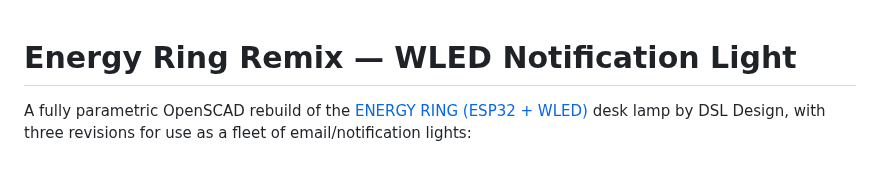
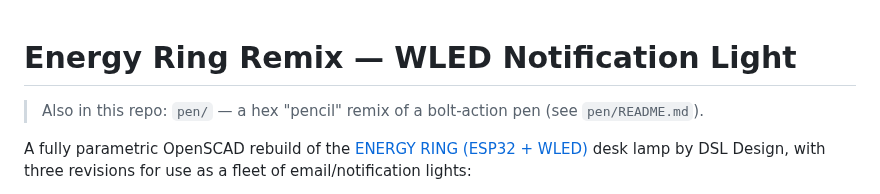
Before and after one commit to honeydewsleep/wildchild, a Markdown page: README.md, the part around the change. Rendered like a GitHub page; blank space fills up the shorter version.

```diff
--- a/README.md
+++ b/README.md
@@ -1,4 +1,6 @@
 # Energy Ring Remix — WLED Notification Light
+
+> Also in this repo: `pen/` — a hex "pencil" remix of a bolt-action pen (see `pen/README.md`).
 
 A fully parametric OpenSCAD rebuild of the
 [ENERGY RING (ESP32 + WLED)](https://makerworld.com/en/models/2045449-energy-ring-esp32-wled)
```
Also changed, not shown: CLAUDE.md (+33 -0 lines), pen/README.md (added, +99 -0 lines), pen/docs/reference-measurements.md (added, +89 -0 lines), pen/preview/pen_hex.png (added), pen/preview/pen_hex_tip.png (added), pen/preview/pen_hex_track.png (added), 7 other files.
